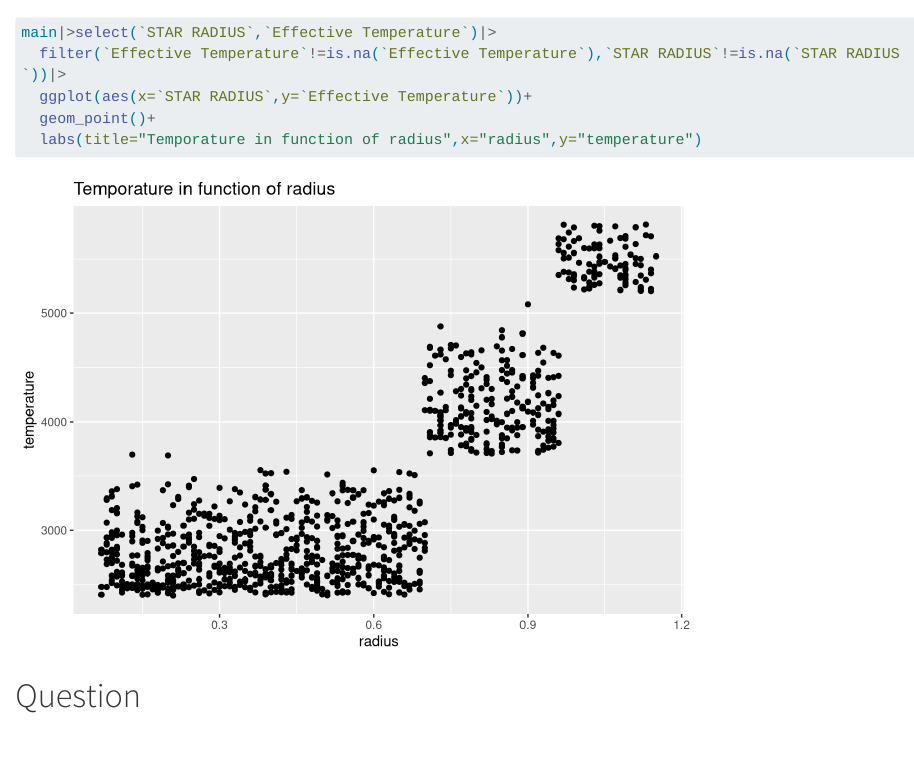
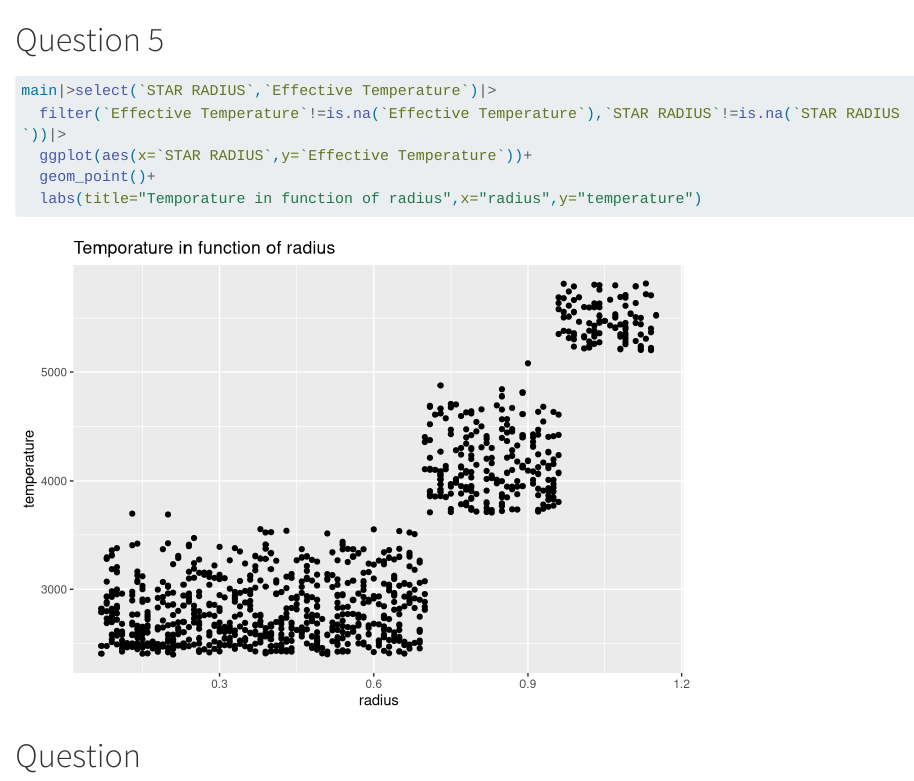
Before and after one commit to NilaGo/battletech, a Quarto document (Gobiraj.qmd): the page in a window 1100 px wide, from 2290 px down. Rendered offline with R 4.5, knitr and Pandoc in place of Quarto, with nearby package versions; some code elsewhere in the file could not run offline; long lines of code are wrapped.

````diff
--- a/Gobiraj.qmd
+++ b/Gobiraj.qmd
@@ -48,6 +48,7 @@
   knitr::kable()
 ```
 
+# Question 5
 ```{r}
 main|>select(`STAR RADIUS`,`Effective Temperature`)|>
   filter(`Effective Temperature`!=is.na(`Effective Temperature`),`STAR RADIUS`!=is.na(`STAR RADIUS`))|>
````
